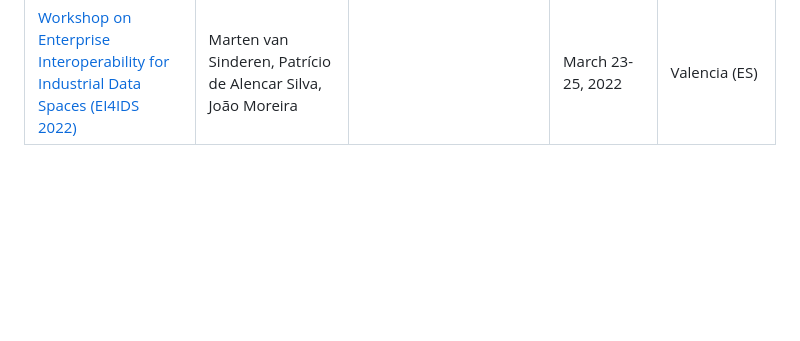
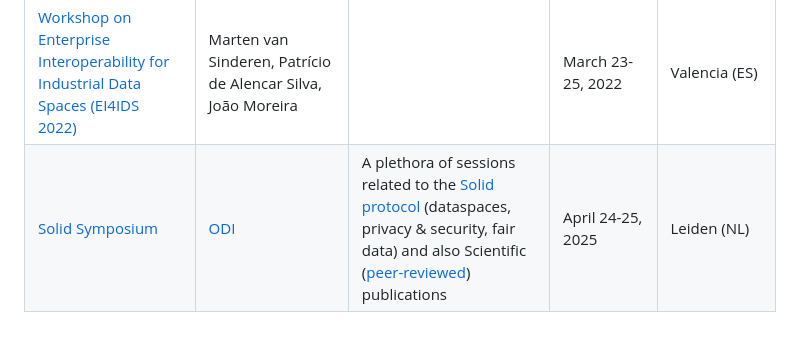
Before and after one commit to w3c-cg/dataspaces, a Markdown page: README.md, the part around the change. Drawn GitHub-style; blank space fills up the shorter version.

Commit message:
feat: add solid symposium to events

```diff
--- a/README.md
+++ b/README.md
@@ -31,3 +31,4 @@ The following events and event series have been identified by this community gro
 | [AIOTI Workshop on Semantic Interoperability for Digital Twins](https://www.ercim.eu/events/aioti-workshop-on-semantic-interoperability-for-digital-twins) | [ERCIM](https://www.ercim.eu/)                                                                                                                                          |                                                                                                                                                                                                          | February 5-6, 2025   | Biot (FR)       |
 | [Interoperability in Data Spaces Workshop Series](https://semantic.internationaldataspaces.org/workshop-2024/)                                             | [ERCIM](https://www.ercim.eu/), [IDSA](https://internationaldataspaces.org/), [SWC](https://semantic-web.com/), [BDVA](https://bdva.eu/)                                |                                                                                                                                                                                                          | October 1, 2024      | Budapest (HU)   |
 | [Workshop on Enterprise Interoperability for Industrial Data Spaces (EI4IDS 2022)](https://ei4ids2022.github.io/EI4IDS2022/)                               | Marten van Sinderen, Patrício de Alencar Silva, João Moreira                                                                                                            |                                                                                                                                                                                                          | March 23-25, 2022    | Valencia (ES)   |
+| [Solid Symposium](https://www.sosy2025.eu/)                                                                                                                | [ODI](https://theodi.org/)                                                                                                                                                                     | A plethora of sessions related to the [Solid protocol](https://solidproject.org/) (dataspaces, privacy & security, fair data) and also Scientific ([peer-reviewed](https://openreview.net/group?id=SolidProject.org/SoSy)) publications | April 24-25, 2025    | Leiden (NL)     |
```
